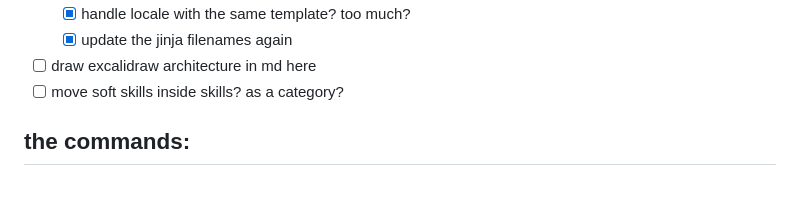
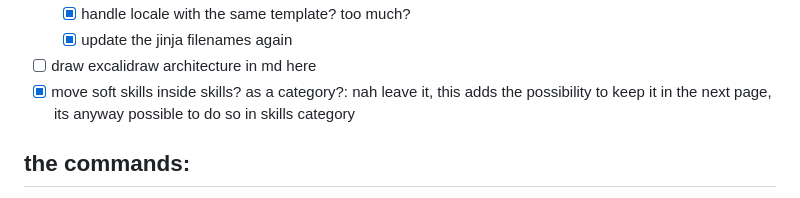
Before and after one commit to prajaylohani/hirator-the-app, a Markdown page: TODO.md, the part around the change. GitHub-like rendering.

```diff
--- a/TODO.md
+++ b/TODO.md
@@ -93,7 +93,7 @@
   - [x] handle locale with the same template? too much?
   - [x] update the jinja filenames again
 - [ ] draw excalidraw architecture in md here
-- [ ] move soft skills inside skills? as a category?
+- [x] move soft skills inside skills? as a category?: nah leave it, this adds the possibility to keep it in the next page, its anyway possible to do so in skills category
 
 ## the commands:
 - docker build: `docker build . -t hirator`
```
